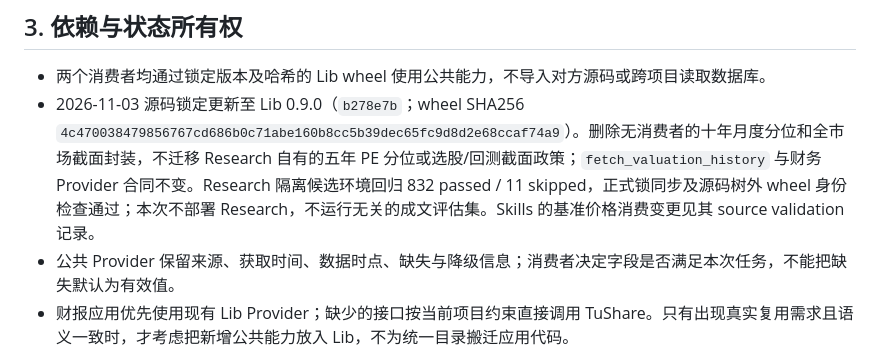
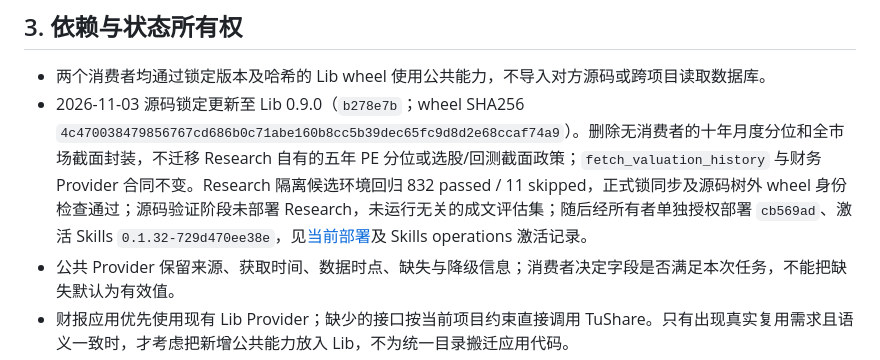
Before and after one commit to on195594/a-share-research, a Markdown page: docs/project-contract.md, the part around the change. Drawn GitHub-style.

```diff
--- a/docs/project-contract.md
+++ b/docs/project-contract.md
@@ -40,7 +40,7 @@ flowchart TD
 ## 3. 依赖与状态所有权
 
 - 两个消费者均通过锁定版本及哈希的 Lib wheel 使用公共能力，不导入对方源码或跨项目读取数据库。
-- 2026-11-03 源码锁定更新至 Lib 0.9.0（`b278e7b`；wheel SHA256 `4c470038479856767cd686b0c71abe160b8cc5b39dec65fc9d8d2e68ccaf74a9`）。删除无消费者的十年月度分位和全市场截面封装，不迁移 Research 自有的五年 PE 分位或选股/回测截面政策；`fetch_valuation_history` 与财务 Provider 合同不变。Research 隔离候选环境回归 832 passed / 11 skipped，正式锁同步及源码树外 wheel 身份检查通过；本次不部署 Research，不运行无关的成文评估集。Skills 的基准价格消费变更见其 source validation 记录。
+- 2026-11-03 源码锁定更新至 Lib 0.9.0（`b278e7b`；wheel SHA256 `4c470038479856767cd686b0c71abe160b8cc5b39dec65fc9d8d2e68ccaf74a9`）。删除无消费者的十年月度分位和全市场截面封装，不迁移 Research 自有的五年 PE 分位或选股/回测截面政策；`fetch_valuation_history` 与财务 Provider 合同不变。Research 隔离候选环境回归 832 passed / 11 skipped，正式锁同步及源码树外 wheel 身份检查通过；源码验证阶段未部署 Research，未运行无关的成文评估集；随后经所有者单独授权部署 `cb569ad`、激活 Skills `0.1.32-729d470ee38e`，见[当前部署](implementation-plan.md#当前部署)及 Skills operations 激活记录。
 - 公共 Provider 保留来源、获取时间、数据时点、缺失与降级信息；消费者决定字段是否满足本次任务，不能把缺失默认为有效值。
 - 财报应用优先使用现有 Lib Provider；缺少的接口按当前项目约束直接调用 TuShare。只有出现真实复用需求且语义一致时，才考虑把新增公共能力放入 Lib，不为统一目录搬迁应用代码。
 - Lib 已被使用的 A—F 规则继续在原 owner 维护；框架路由、账户风险政策和应用动作出口仍在 Skills runtime。规则版本与软件版本分开。AI 可以质疑 A—F 的适用性、提出替代假设；未经 owner 采用不能自行修改生效政策，不因框架不适用而禁止继续研究。
```
Also changed, not shown: docs/implementation-plan.md (+6 -4 lines).
